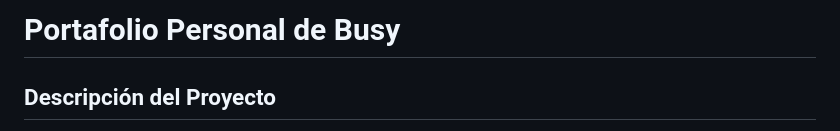
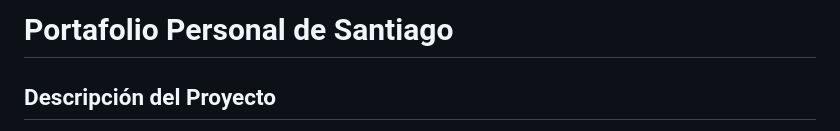
Before and after one commit to Busynho/santiago, a Markdown page: README.md, the part around the change. Rendered like a GitHub page.

```diff
--- a/README.md
+++ b/README.md
@@ -1,4 +1,4 @@
-# Portafolio Personal de Busy
+# Portafolio Personal de Santiago
 
 ## Descripción del Proyecto
 
```
